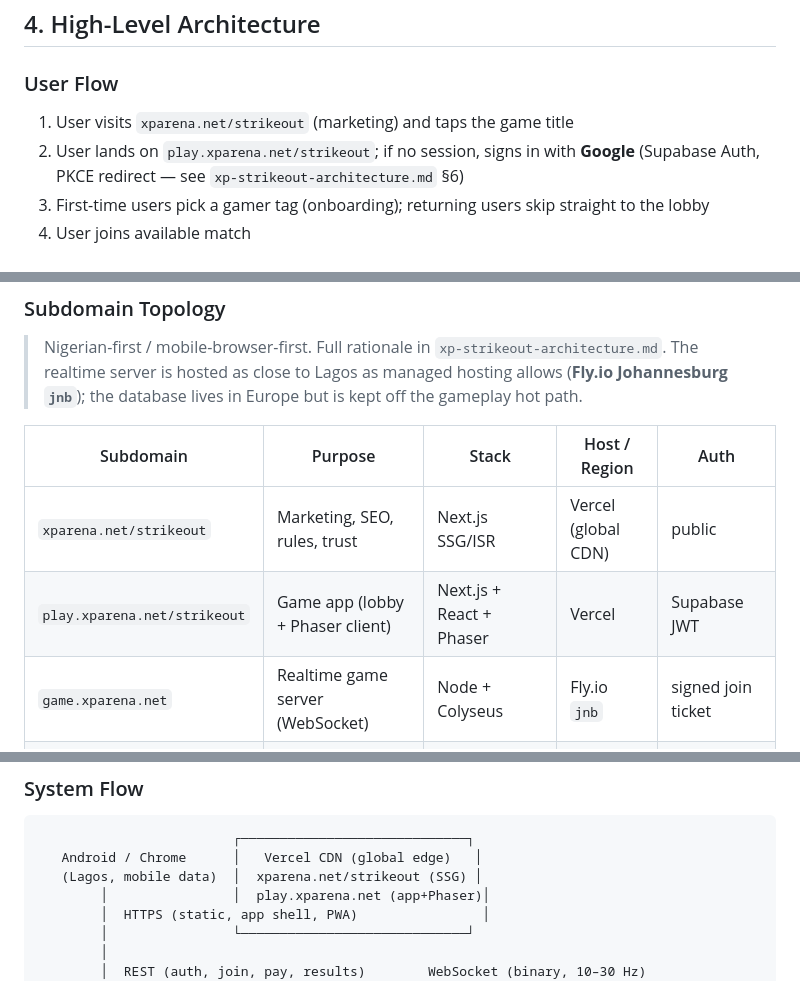
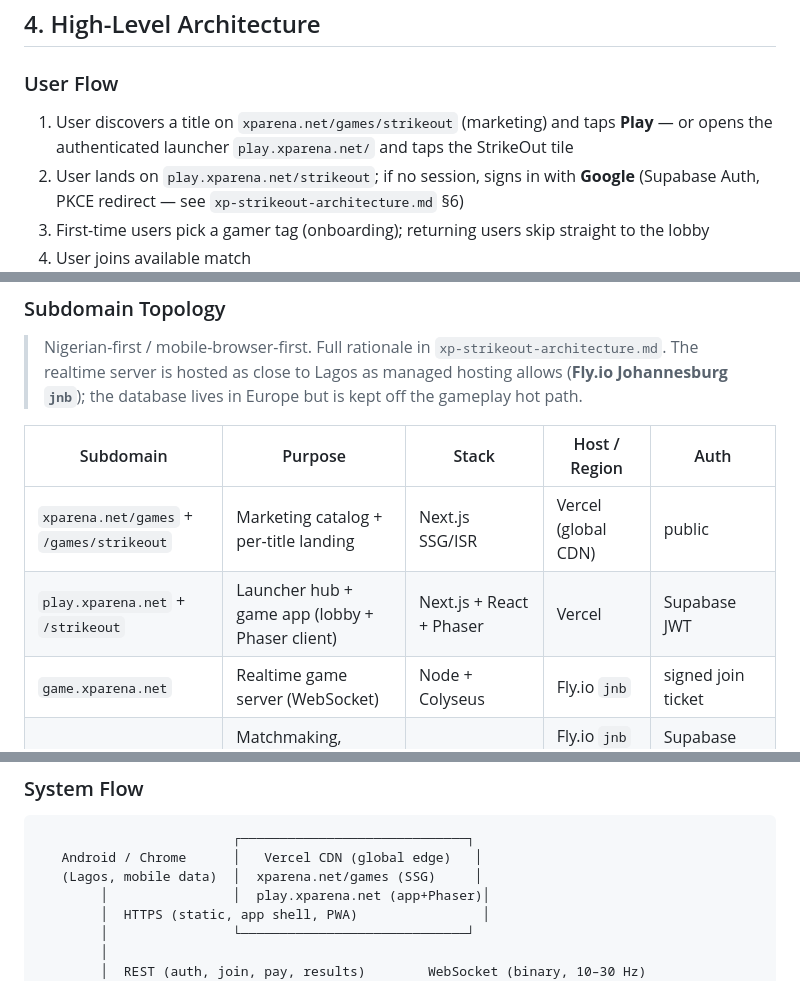
Before and after one commit to nelsonijih/xp-strikeout, a Markdown page: design-docs/xp-strikeout-tdd.md, 3 parts joined by grey strips. Rendered like a GitHub page.

````diff
--- a/design-docs/xp-strikeout-tdd.md
+++ b/design-docs/xp-strikeout-tdd.md
@@ -67,7 +67,7 @@ Used for users, profiles, tournaments, matches, match results, payout records, a
 
 ### User Flow
 
-1. User visits `xparena.net/strikeout` (marketing) and taps the game title
+1. User discovers a title on `xparena.net/games/strikeout` (marketing) and taps **Play** — or opens the authenticated launcher `play.xparena.net/` and taps the StrikeOut tile
 2. User lands on `play.xparena.net/strikeout`; if no session, signs in with **Google** (Supabase Auth, PKCE redirect — see `xp-strikeout-architecture.md` §6)
 3. First-time users pick a gamer tag (onboarding); returning users skip straight to the lobby
 4. User joins available match
@@ -87,8 +87,8 @@ Used for users, profiles, tournaments, matches, match results, payout records, a
 
 | Subdomain | Purpose | Stack | Host / Region | Auth |
 |-----------|---------|-------|---------------|------|
-| `xparena.net/strikeout` | Marketing, SEO, rules, trust | Next.js SSG/ISR | Vercel (global CDN) | public |
-| `play.xparena.net/strikeout` | Game app (lobby + Phaser client) | Next.js + React + Phaser | Vercel | Supabase JWT |
+| `xparena.net/games` + `/games/strikeout` | Marketing catalog + per-title landing | Next.js SSG/ISR | Vercel (global CDN) | public |
+| `play.xparena.net` + `/strikeout` | Launcher hub + game app (lobby + Phaser client) | Next.js + React + Phaser | Vercel | Supabase JWT |
 | `game.xparena.net` | Realtime game server (WebSocket) | Node + Colyseus | Fly.io `jnb` | signed join ticket |
 | `api.xparena.net` | Matchmaking, payments, results, payouts | Node/Fastify | Fly.io `jnb` (co-located) | Supabase JWT / service role |
 | `admin.xparena.net` | Internal admin & payout review | Next.js | Vercel | admin role + IP allowlist |
@@ -98,7 +98,7 @@ Used for users, profiles, tournaments, matches, match results, payout records, a
 ```text
                          ┌─────────────────────────────┐
    Android / Chrome      │   Vercel CDN (global edge)   │
-   (Lagos, mobile data)  │  xparena.net/strikeout (SSG) │
+   (Lagos, mobile data)  │  xparena.net/games (SSG)     │
         │                │  play.xparena.net (app+Phaser)│
         │  HTTPS (static, app shell, PWA)                │
         │                └─────────────────────────────┘
````
Also changed, not shown: design-docs/xp-strikeout-architecture.md (+21 -6 lines).
